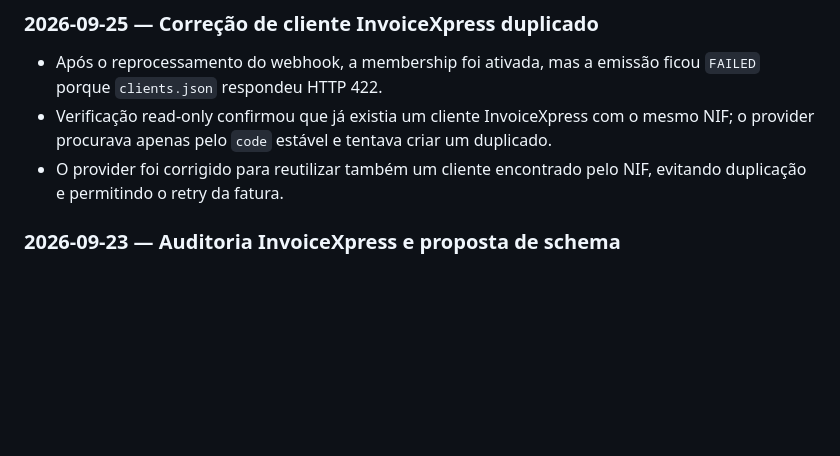
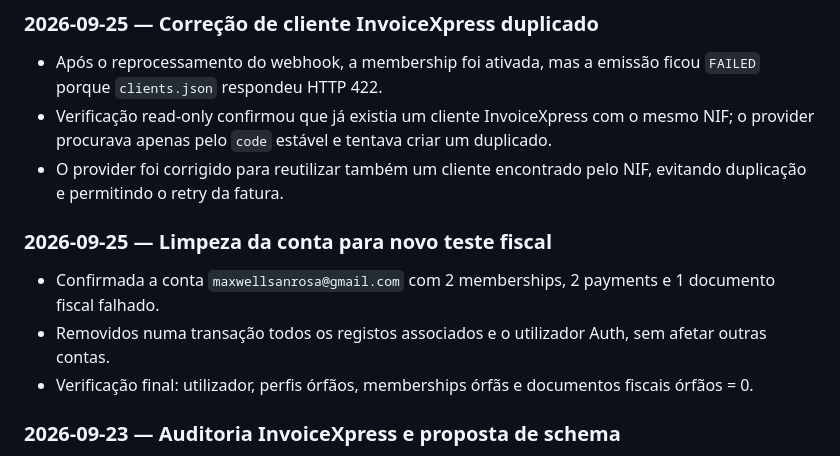
Before and after one commit to Maxwellsan91/ClubeDaqui, a Markdown page: DEVELOPMENT_CONTEXT.md, the part around the change. Drawn GitHub-style; blank space fills up the shorter version.

Commit message:
docs: record fiscal test account cleanup

```diff
--- a/DEVELOPMENT_CONTEXT.md
+++ b/DEVELOPMENT_CONTEXT.md
@@ -418,6 +418,15 @@ serena memories check
   duplicado.
 - O provider foi corrigido para reutilizar também um cliente encontrado pelo
   NIF, evitando duplicação e permitindo o retry da fatura.
+
+### 2026-09-25 — Limpeza da conta para novo teste fiscal
+
+- Confirmada a conta `maxwellsanrosa@gmail.com` com 2 memberships, 2 payments e
+  1 documento fiscal falhado.
+- Removidos numa transação todos os registos associados e o utilizador Auth,
+  sem afetar outras contas.
+- Verificação final: utilizador, perfis órfãos, memberships órfãs e documentos
+  fiscais órfãos = 0.
 
 ### 2026-09-23 — Auditoria InvoiceXpress e proposta de schema
 
```
